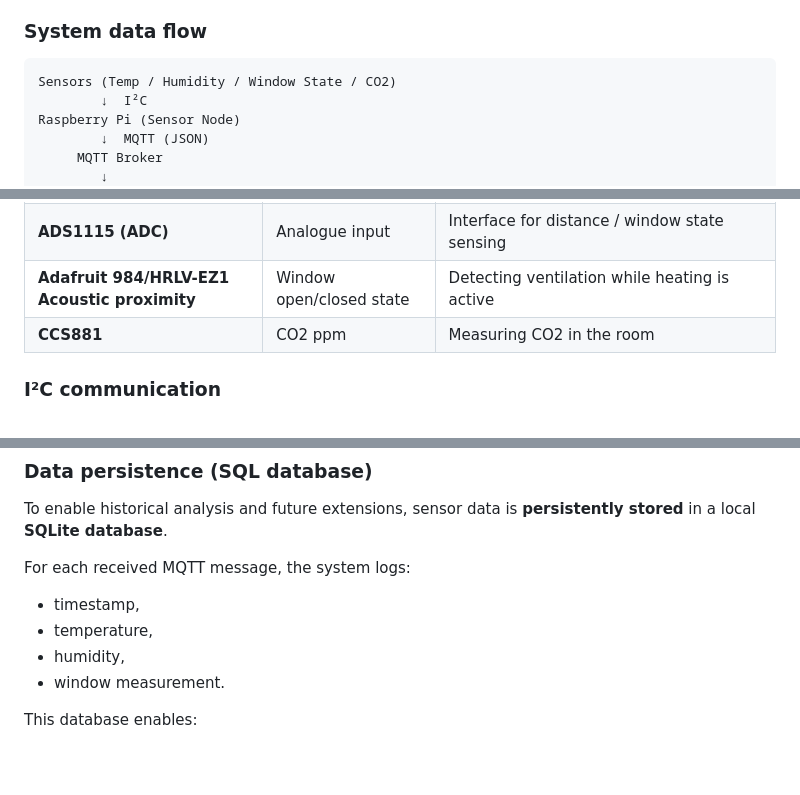
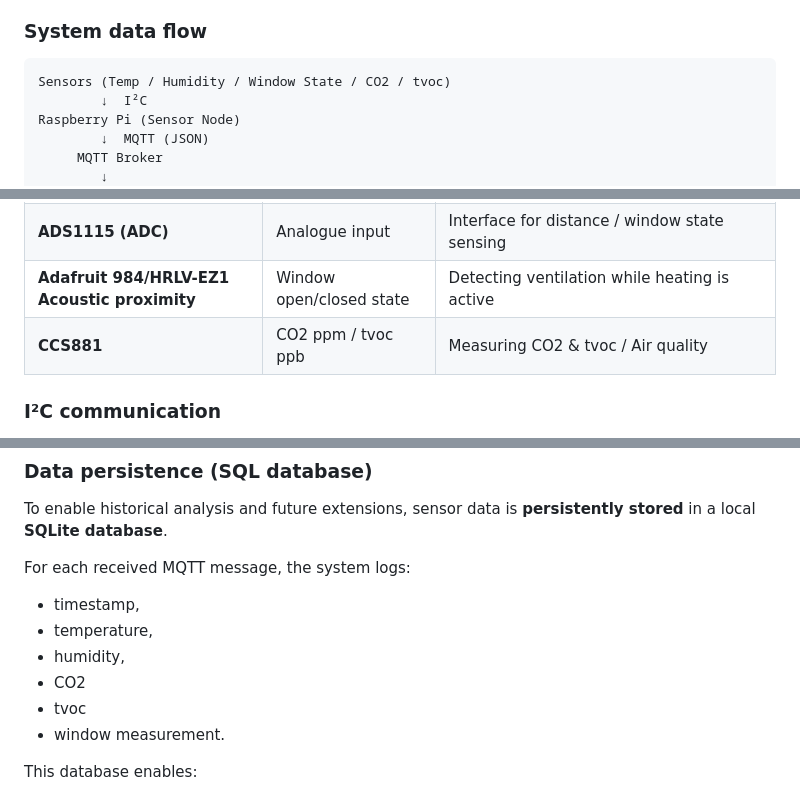
Before and after one commit to Chenxuan-XI/Embedded_Systems_eye_opener, a Markdown page: README.md, 3 parts joined by grey strips. Drawn GitHub-style; blank space fills up the shorter version.

````diff
--- a/README.md
+++ b/README.md
@@ -52,7 +52,7 @@ The client side subscribes to the MQTT data stream and performs:
 ### System data flow
 
 ```
-Sensors (Temp / Humidity / Window State / CO2)
+Sensors (Temp / Humidity / Window State / CO2 / tvoc)
         ↓  I²C
 Raspberry Pi (Sensor Node)
         ↓  MQTT (JSON)
@@ -83,7 +83,7 @@ The system uses multiple sensors to capture different aspects of the indoor envi
 | **Si7021**                                   | Temperature, Humidity    | Monitoring indoor comfort and humidity/temperature conditions |
 | **ADS1115 (ADC)**                            | Analogue input           | Interface for distance / window state sensing                 |
 | **Adafruit 984/HRLV-EZ1 Acoustic proximity** | Window open/closed state | Detecting ventilation while heating is active                 |
-| **CCS881**                                   | CO2 ppm                  | Measuring CO2 in the room                                     |
+| **CCS881**                                   | CO2 ppm / tvoc ppb       | Measuring CO2 & tvoc / Air quality                            |
 
 ### I²C communication
 
@@ -175,6 +176,8 @@ For each received MQTT message, the system logs:
 * timestamp,
 * temperature,
 * humidity,
+* CO2
+* tvoc
 * window measurement.
 
 This database enables:
````
Also changed, not shown: other parts of README.md (+2 -0 lines).
